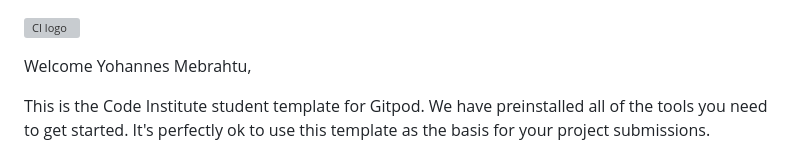
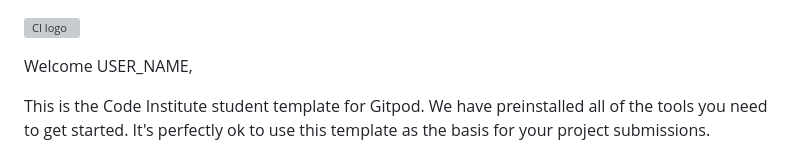
Before and after one commit to yohannes2025/project1, a Markdown page: README.md, the part around the change. GitHub-like rendering; grey boxes are pictures that could not be loaded.

Commit message:
Revert "initial commit"
This reverts commit c09f2f7a1fa1fbe0eec466fb0de153b8ebedbb99.

```diff
--- a/README.md
+++ b/README.md
@@ -1,6 +1,6 @@
 ![CI logo](https://codeinstitute.s3.amazonaws.com/fullstack/ci_logo_small.png)
 
-Welcome Yohannes Mebrahtu,
+Welcome USER_NAME,
 
 This is the Code Institute student template for Gitpod. We have preinstalled all of the tools you need to get started. It's perfectly ok to use this template as the basis for your project submissions.
 
```
